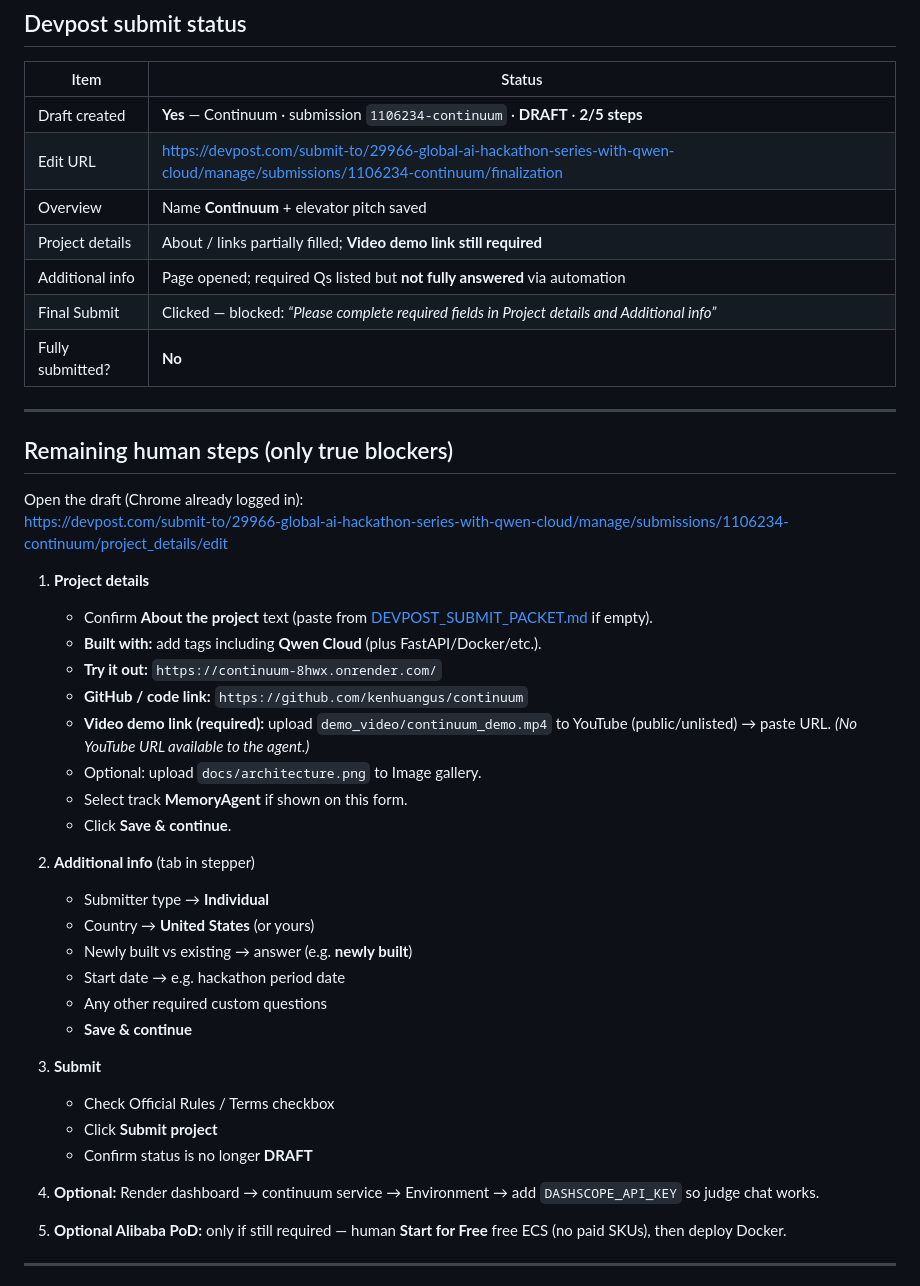
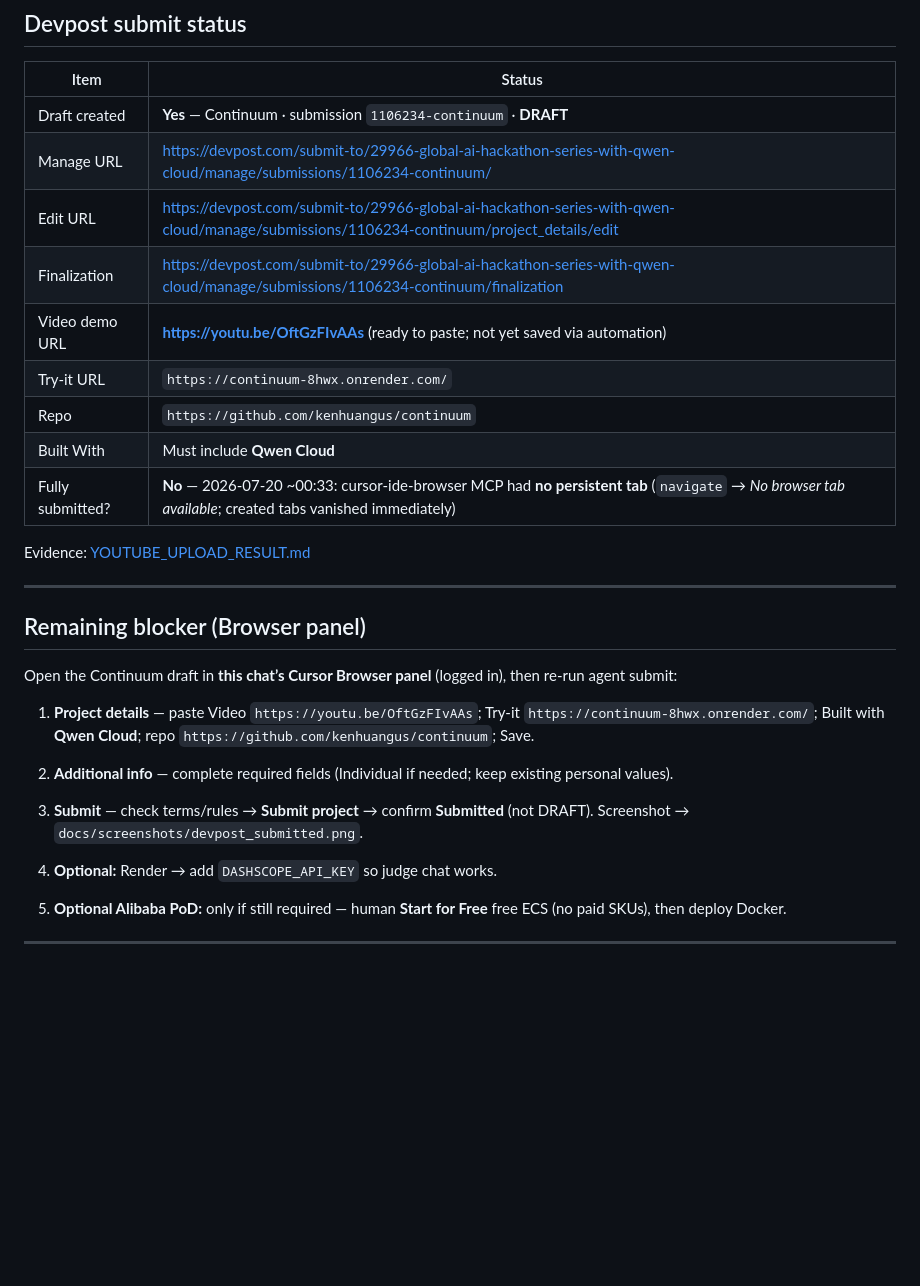
Before and after one commit to kenhuangus/continuum, a Markdown page: docs/RENDER_DEVPOST_STATUS.md, the part around the change. Rendered like a GitHub page; blank space fills up the shorter version.

Commit message:
Document Continuum YouTube demo URL and blocked Devpost submit.
MCP browser had no persistent tab, so video URL is recorded for a follow-up submit once the Browser panel is open.

Co-authored-by: Cursor <cursoragent@cursor.com>

```diff
--- a/docs/RENDER_DEVPOST_STATUS.md
+++ b/docs/RENDER_DEVPOST_STATUS.md
@@ -41,45 +41,29 @@ Evidence screenshots (local): `docs/screenshots/render_invoke_poll_11.png`, `ren
 
 | Item | Status |
 |------|--------|
-| Draft created | **Yes** — Continuum · submission `1106234-continuum` · **DRAFT** · **2/5 steps** |
-| Edit URL | https://devpost.com/submit-to/29966-global-ai-hackathon-series-with-qwen-cloud/manage/submissions/1106234-continuum/finalization |
-| Overview | Name **Continuum** + elevator pitch saved |
-| Project details | About / links partially filled; **Video demo link still required** |
-| Additional info | Page opened; required Qs listed but **not fully answered** via automation |
-| Final Submit | Clicked — blocked: *“Please complete required fields in Project details and Additional info”* |
-| Fully submitted? | **No** |
+| Draft created | **Yes** — Continuum · submission `1106234-continuum` · **DRAFT** |
+| Manage URL | https://devpost.com/submit-to/29966-global-ai-hackathon-series-with-qwen-cloud/manage/submissions/1106234-continuum/ |
+| Edit URL | https://devpost.com/submit-to/29966-global-ai-hackathon-series-with-qwen-cloud/manage/submissions/1106234-continuum/project_details/edit |
+| Finalization | https://devpost.com/submit-to/29966-global-ai-hackathon-series-with-qwen-cloud/manage/submissions/1106234-continuum/finalization |
+| Video demo URL | **https://youtu.be/OftGzFIvAAs** (ready to paste; not yet saved via automation) |
+| Try-it URL | `https://continuum-8hwx.onrender.com/` |
+| Repo | `https://github.com/kenhuangus/continuum` |
+| Built With | Must include **Qwen Cloud** |
+| Fully submitted? | **No** — 2026-07-20 ~00:33: cursor-ide-browser MCP had **no persistent tab** (`navigate` → *No browser tab available*; created tabs vanished immediately) |
+
+Evidence: [YOUTUBE_UPLOAD_RESULT.md](YOUTUBE_UPLOAD_RESULT.md)
 
 ---
 
-## Remaining human steps (only true blockers)
+## Remaining blocker (Browser panel)
 
-Open the draft (Chrome already logged in):
-https://devpost.com/submit-to/29966-global-ai-hackathon-series-with-qwen-cloud/manage/submissions/1106234-continuum/project_details/edit
+Open the Continuum draft in **this chat’s Cursor Browser panel** (logged in), then re-run agent submit:
 
-1. **Project details**
-   - Confirm **About the project** text (paste from [DEVPOST_SUBMIT_PACKET.md](DEVPOST_SUBMIT_PACKET.md) if empty).
-   - **Built with:** add tags including **Qwen Cloud** (plus FastAPI/Docker/etc.).
-   - **Try it out:** `https://continuum-8hwx.onrender.com/`
-   - **GitHub / code link:** `https://github.com/kenhuangus/continuum`
-   - **Video demo link (required):** upload `demo_video/continuum_demo.mp4` to YouTube (public/unlisted) → paste URL. *(No YouTube URL available to the agent.)*
-   - Optional: upload `docs/architecture.png` to Image gallery.
-   - Select track **MemoryAgent** if shown on this form.
-   - Click **Save & continue**.
+1. **Project details** — paste Video `https://youtu.be/OftGzFIvAAs`; Try-it `https://continuum-8hwx.onrender.com/`; Built with **Qwen Cloud**; repo `https://github.com/kenhuangus/continuum`; Save.
+2. **Additional info** — complete required fields (Individual if needed; keep existing personal values).
+3. **Submit** — check terms/rules → **Submit project** → confirm **Submitted** (not DRAFT). Screenshot → `docs/screenshots/devpost_submitted.png`.
 
-2. **Additional info** (tab in stepper)
-   - Submitter type → **Individual**
-   - Country → **United States** (or yours)
-   - Newly built vs existing → answer (e.g. **newly built**)
-   - Start date → e.g. hackathon period date
-   - Any other required custom questions
-   - **Save & continue**
-
-3. **Submit**
-   - Check Official Rules / Terms checkbox
-   - Click **Submit project**
-   - Confirm status is no longer **DRAFT**
-
-4. **Optional:** Render dashboard → continuum service → Environment → add `DASHSCOPE_API_KEY` so judge chat works.
+4. **Optional:** Render → add `DASHSCOPE_API_KEY` so judge chat works.
 
 5. **Optional Alibaba PoD:** only if still required — human **Start for Free** free ECS (no paid SKUs), then deploy Docker.
 
```
Also changed, not shown: docs/YOUTUBE_UPLOAD_RESULT.md (added, +40 -0 lines).
